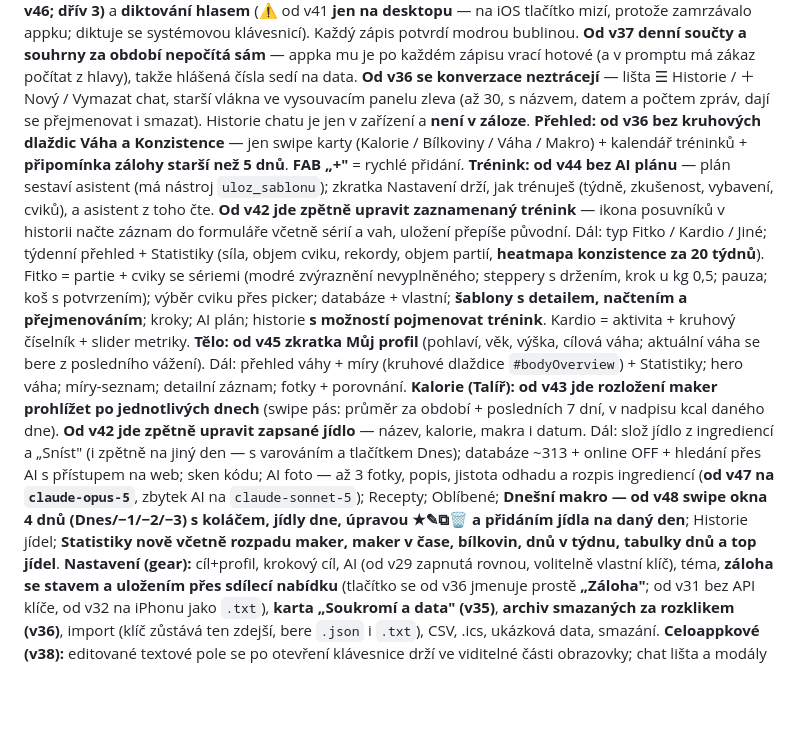
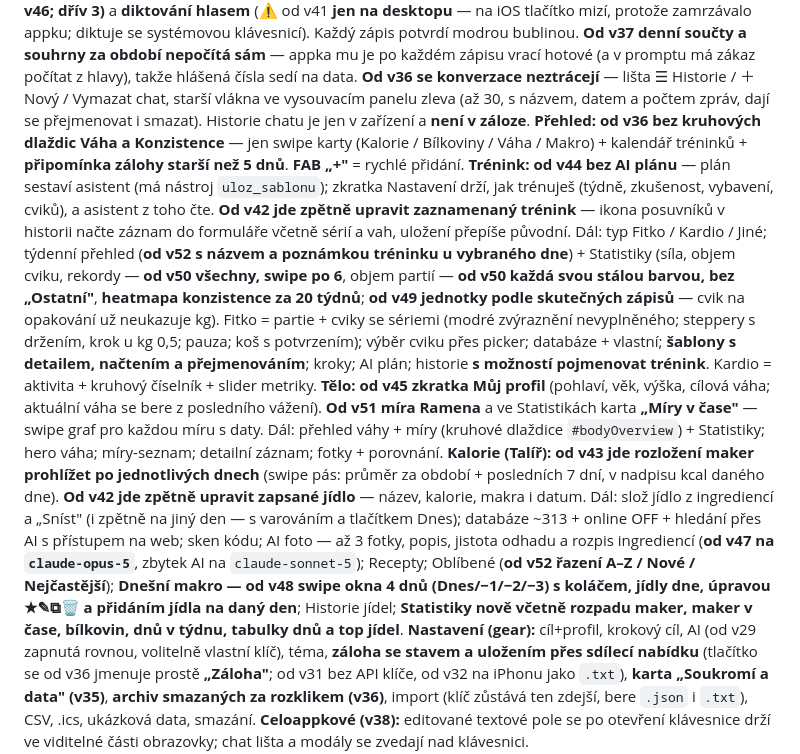
Before and after one commit to G4M3CH4N63R/progres, a Markdown page: claude/stav-aplikace-progres.md, the part around one of its changes. Drawn GitHub-style; blank space fills up the shorter version.

```diff
--- a/claude/stav-aplikace-progres.md
+++ b/claude/stav-aplikace-progres.md
@@ -544,9 +564,9 @@ Detailní dokumentace proxy a Workeru je v **`claude/proxy-ai-sdilena.md`**.
 **Navigace (od v35):** pět záložek — **Přehled · Trénink · Tělo · Kalorie · Asistent**. Samostatná záložka „Progres" už neexistuje; statistiky se otevírají tlačítkem přímo v příslušné sekci a archiv smazaného sedí u karty, ke které patří.
 **Asistent (záložka):** chat česky, který **umí zapisovat do appky** — jídlo (zapsat, **od v37 i opravit**, smazat), trénink (i úprava a smazání), šablona, recept, oblíbené, míry, kroky, cíle — a odpovídat na dotazy k datům. Vidí historii tréninků, jídla, měr a rekordů, umí **hledat na webu**, přijímá **až 10 fotek (od v46; dřív 3)** a **diktování hlasem** (⚠️ od v41 **jen na desktopu** — na iOS tlačítko mizí, protože zamrzávalo appku; diktuje se systémovou klávesnicí). Každý zápis potvrdí modrou bublinou. **Od v37 denní součty a souhrny za období nepočítá sám** — appka mu je po každém zápisu vrací hotové (a v promptu má zákaz počítat z hlavy), takže hlášená čísla sedí na data. **Od v36 se konverzace neztrácejí** — lišta ☰ Historie / ＋ Nový / Vymazat chat, starší vlákna ve vysouvacím panelu zleva (až 30, s názvem, datem a počtem zpráv, dají se přejmenovat i smazat). Historie chatu je jen v zařízení a **není v záloze**.
 **Přehled:** **od v36 bez kruhových dlaždic Váha a Konzistence** — jen swipe karty (Kalorie / Bílkoviny / Váha / Makro) + kalendář tréninků + **připomínka zálohy starší než 5 dnů**. **FAB „+"** = rychlé přidání.
-**Trénink:** **od v44 bez AI plánu** — plán sestaví asistent (má nástroj `uloz_sablonu`); zkratka Nastavení drží, jak trénuješ (týdně, zkušenost, vybavení, cviků), a asistent z toho čte. **Od v42 jde zpětně upravit zaznamenaný trénink** — ikona posuvníků v historii načte záznam do formuláře včetně sérií a vah, uložení přepíše původní. Dál: typ Fitko / Kardio / Jiné; týdenní přehled + Statistiky (síla, objem cviku, rekordy, objem partií, **heatmapa konzistence za 20 týdnů**). Fitko = partie + cviky se sériemi (modré zvýraznění nevyplněného; steppery s držením, krok u kg 0,5; pauza; koš s potvrzením); výběr cviku přes picker; databáze + vlastní; **šablony s detailem, načtením a přejmenováním**; kroky; AI plán; historie **s možností pojmenovat trénink**.  Kardio = aktivita + kruhový číselník + slider metriky.
-**Tělo:** **od v45 zkratka Můj profil** (pohlaví, věk, výška, cílová váha; aktuální váha se bere z posledního vážení). Dál: přehled váhy + míry (kruhové dlaždice `#bodyOverview`) + Statistiky; hero váha; míry-seznam; detailní záznam; fotky + porovnání.
-**Kalorie (Talíř):** **od v43 jde rozložení maker prohlížet po jednotlivých dnech** (swipe pás: průměr za období + posledních 7 dní, v nadpisu kcal daného dne). **Od v42 jde zpětně upravit zapsané jídlo** — název, kalorie, makra i datum. Dál: slož jídlo z ingrediencí a „Sníst" (i zpětně na jiný den — s varováním a tlačítkem Dnes); databáze ~313 + online OFF + hledání přes AI s přístupem na web; sken kódu; AI foto — až 3 fotky, popis, jistota odhadu a rozpis ingrediencí (**od v47 na `claude-opus-5`**, zbytek AI na `claude-sonnet-5`); Recepty; Oblíbené; **Dnešní makro — od v48 swipe okna 4 dnů (Dnes/−1/−2/−3) s koláčem, jídly dne, úpravou ★✎⧉🗑 a přidáním jídla na daný den**; Historie jídel; **Statistiky nově včetně rozpadu maker, maker v čase, bílkovin, dnů v týdnu, tabulky dnů a top jídel**.
+**Trénink:** **od v44 bez AI plánu** — plán sestaví asistent (má nástroj `uloz_sablonu`); zkratka Nastavení drží, jak trénuješ (týdně, zkušenost, vybavení, cviků), a asistent z toho čte. **Od v42 jde zpětně upravit zaznamenaný trénink** — ikona posuvníků v historii načte záznam do formuláře včetně sérií a vah, uložení přepíše původní. Dál: typ Fitko / Kardio / Jiné; týdenní přehled (**od v52 s názvem a poznámkou tréninku u vybraného dne**) + Statistiky (síla, objem cviku, rekordy — **od v50 všechny, swipe po 6**, objem partií — **od v50 každá svou stálou barvou, bez „Ostatní"**, **heatmapa konzistence za 20 týdnů**; **od v49 jednotky podle skutečných zápisů** — cvik na opakování už neukazuje kg). Fitko = partie + cviky se sériemi (modré zvýraznění nevyplněného; steppery s držením, krok u kg 0,5; pauza; koš s potvrzením); výběr cviku přes picker; databáze + vlastní; **šablony s detailem, načtením a přejmenováním**; kroky; AI plán; historie **s možností pojmenovat trénink**.  Kardio = aktivita + kruhový číselník + slider metriky.
+**Tělo:** **od v45 zkratka Můj profil** (pohlaví, věk, výška, cílová váha; aktuální váha se bere z posledního vážení). **Od v51 míra Ramena** a ve Statistikách karta **„Míry v čase"** — swipe graf pro každou míru s daty. Dál: přehled váhy + míry (kruhové dlaždice `#bodyOverview`) + Statistiky; hero váha; míry-seznam; detailní záznam; fotky + porovnání.
+**Kalorie (Talíř):** **od v43 jde rozložení maker prohlížet po jednotlivých dnech** (swipe pás: průměr za období + posledních 7 dní, v nadpisu kcal daného dne). **Od v42 jde zpětně upravit zapsané jídlo** — název, kalorie, makra i datum. Dál: slož jídlo z ingrediencí a „Sníst" (i zpětně na jiný den — s varováním a tlačítkem Dnes); databáze ~313 + online OFF + hledání přes AI s přístupem na web; sken kódu; AI foto — až 3 fotky, popis, jistota odhadu a rozpis ingrediencí (**od v47 na `claude-opus-5`**, zbytek AI na `claude-sonnet-5`); Recepty; Oblíbené (**od v52 řazení A–Z / Nové / Nejčastější**); **Dnešní makro — od v48 swipe okna 4 dnů (Dnes/−1/−2/−3) s koláčem, jídly dne, úpravou ★✎⧉🗑 a přidáním jídla na daný den**; Historie jídel; **Statistiky nově včetně rozpadu maker, maker v čase, bílkovin, dnů v týdnu, tabulky dnů a top jídel**.
 **Nastavení (gear):** cíl+profil, krokový cíl, AI (od v29 zapnutá rovnou, volitelně vlastní klíč), téma, **záloha se stavem a uložením přes sdílecí nabídku** (tlačítko se od v36 jmenuje prostě **„Záloha"**; od v31 bez API klíče, od v32 na iPhonu jako `.txt`), **karta „Soukromí a data" (v35)**, **archiv smazaných za rozklikem (v36)**, import (klíč zůstává ten zdejší, bere `.json` i `.txt`), CSV, .ics, ukázková data, smazání.
 **Celoappkové (v38):** editované textové pole se po otevření klávesnice drží ve viditelné části obrazovky; chat lišta a modály se zvedají nad klávesnici.
 
```
Also changed, not shown: other parts of claude/stav-aplikace-progres.md (+24 -4 lines).
